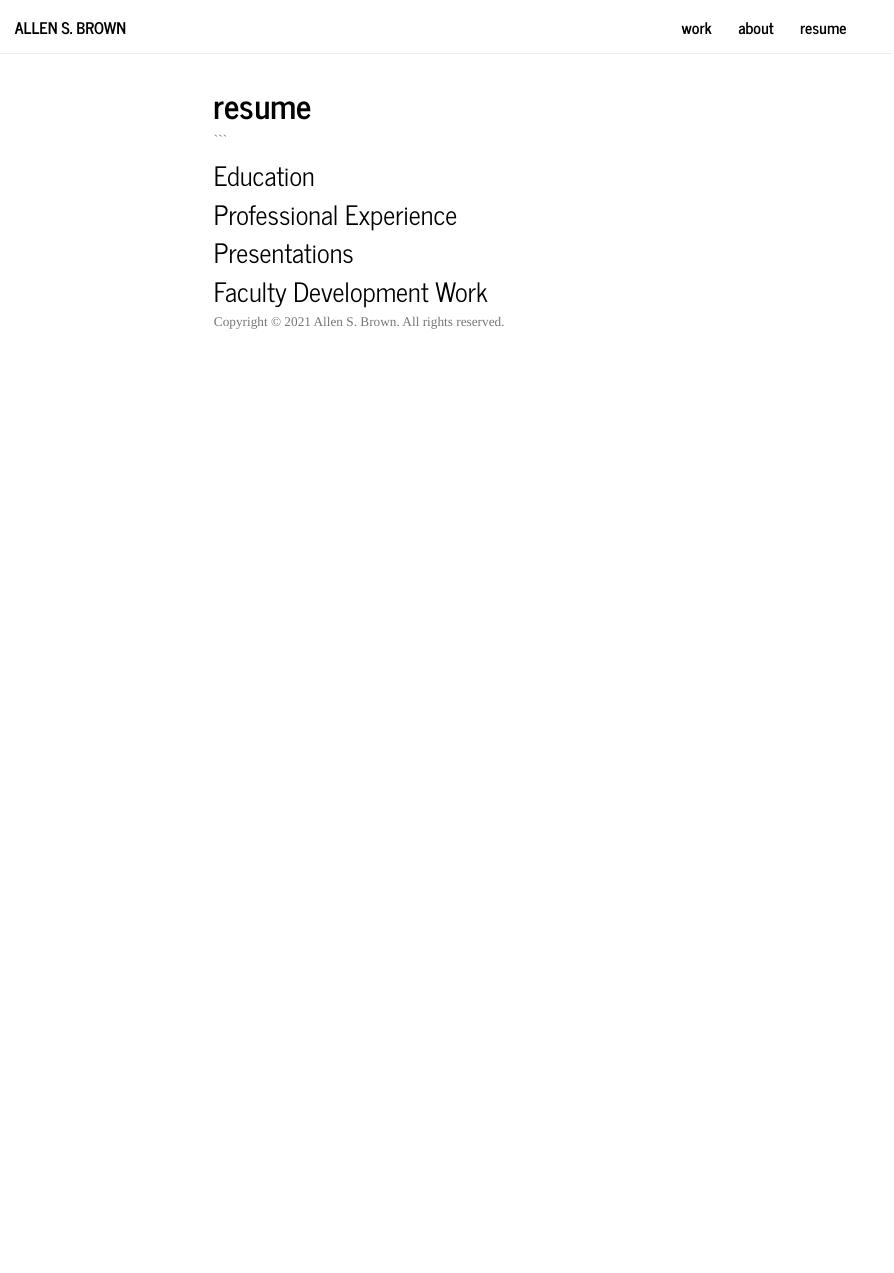
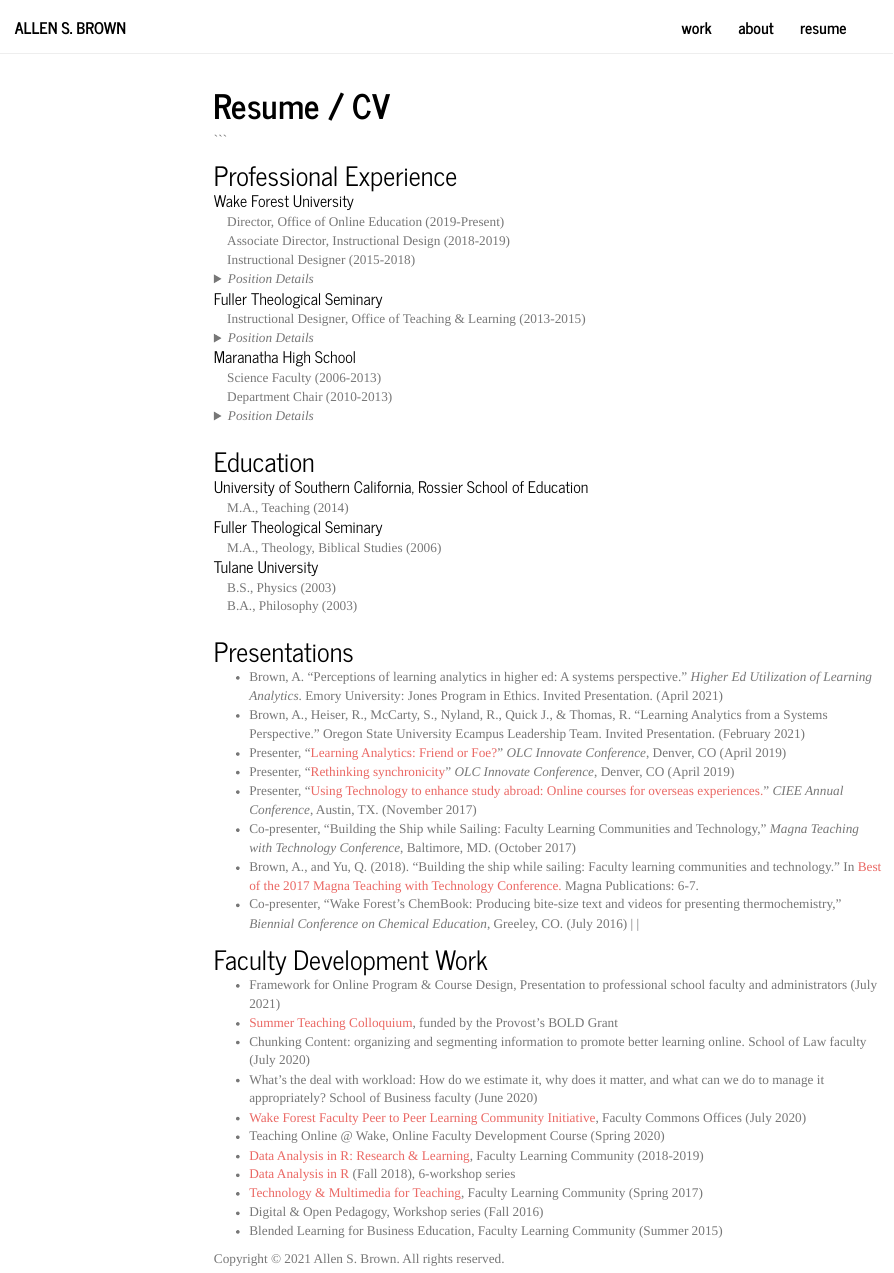
Before and after one commit to brown-allen/brown-allen.github.io, an R Markdown document (resume.Rmd): the page in a window 1100 px wide, from its top. Rendered offline with R 4.5, knitr and Pandoc, with nearby package versions; menus at the side of the page are left out.

Commit message:
resume page update

````diff
--- a/css/style.css
+++ b/css/style.css
@@ -20,9 +20,12 @@
 }
 
 .level1 h1 {
-  border-bottom: 2px solid;
+  margin-bottom: 10px;
+  margin-top: 20px;
 }
 
 h2, h3, h4, h5, h6 {
   font-weight: normal;
+  margin-top: 18px;
+  margin-bottom: 4px;
 }
--- a/resume.Rmd
+++ b/resume.Rmd
@@ -1,17 +1,74 @@
 ---
-title: "resume"
+title: "Resume / CV"
 output: html_document
 ---
 ```{r, child="_setup.Rmd"}
 ```
 
+## Professional Experience
+|
+#### Wake Forest University
+|     Director, Office of Online Education (2019-Present)
+|     Associate Director, Instructional Design (2018-2019)
+|     Instructional Designer (2015-2018)
+|
+<details>
+  <summary>*Position Details*</summary>
+*Advise senior academic administrators, schools, and programs on the design, development, and implementation of a broad range of online learning experiences (both degree & non-degree) in a manner that aligns with strategic objectives and values while ensuring the instructional integrity of online course development projects across the institution. Conducted original research, fostered strategic collaborations, and created evidence-based resources and tools that contributed to effective online teaching, learning and program administration. Developed and curated resources, tools, and technologies to evaluate and shape online course design and delivery. Oversaw training, on-demand help guides, and secondary technical support designed to support instructors teaching online courses. Managed a diverse team that contributed to a transparent and equitable organizational culture.*
+</details>
+|
+#### Fuller Theological Seminary
+|     Instructional Designer, Office of Teaching & Learning (2013-2015)
+|
+<details>
+  <summary>*Position Details*</summary>
+*Partnered with faculty to design, redesign, and assess online courses and other learning experiences across the institution. Developed several new resources relevant to online course development. Partnered closely with IT to integrate new technologies in the service of teaching and learning.*
+</details>
+|
+#### Maranatha High School
+|     Science Faculty (2006-2013)
+|     Department Chair (2010-2013)
+|
+<details>
+  <summary>*Position Details*</summary>
+*During my tenure as chair the school improved over virtually every relevant metric related to science enrollment and performance while new enrollments remained relatively stable. Initiated several new extracurricular opportunities (Science Olympiad, Science Quiz Bowl, School Science Fair, Student Internship & Research Opportunities). Increased both overall and URM enrollments in AP science courses while also increasing average score and pass rate. Average pass rate for AP Chemistry exams at the school went from 0% in the year before teaching the course to 95% year four.*
+</details>
+|
+|
+
 ## Education
-
-
-## Professional Experience
-
+|
+#### University of Southern California, Rossier School of Education
+|     M.A., Teaching (2014)
+#### Fuller Theological Seminary
+|     M.A., Theology, Biblical Studies (2006)
+#### Tulane University
+|     B.S., Physics (2003)
+|     B.A., Philosophy (2003)
+|
+|
 
 ## Presentations
-
+* Brown, A. “Perceptions of learning analytics in higher ed: A systems perspective.” *Higher Ed Utilization of Learning Analytics*. Emory University: Jones Program in Ethics. Invited Presentation. (April 2021)
+* Brown, A., Heiser, R., McCarty, S., Nyland, R., Quick J., & Thomas, R. “Learning Analytics from a Systems Perspective.” Oregon State University Ecampus Leadership Team. Invited Presentation. (February 2021)
+* Presenter, “[Learning Analytics: Friend or Foe?](https://onlinelearningconsortium.org/olc-innovate-2019-session-page/?session=6720&kwds=)” *OLC Innovate Conference*, Denver, CO (April 2019)
+* Presenter, “[Rethinking synchronicity](https://onlinelearningconsortium.org/olc-innovate-2019-session-page/?session=6608&kwds=_)” *OLC Innovate Conference*, Denver, CO (April 2019)
+* Presenter, “[Using Technology to enhance study abroad: Online courses for overseas experiences.](https://globaleducationconference.ciee.org/wp-content/uploads/2017-Austin-Program.pdf)” *CIEE Annual Conference*, Austin, TX. (November 2017)
+* Co-presenter, “Building the Ship while Sailing: Faculty Learning Communities and Technology,” *Magna Teaching with Technology Conference*, Baltimore, MD. (October 2017)
+ + Brown, A., and Yu, Q. (2018). “Building the ship while sailing: Faculty learning communities and technology.” In [Best of the 2017 Magna Teaching with Technology Conference.](http://info.magnapubs.com/2017-best-of-teaching-with-technology) Magna Publications: 6-7.
+* Co-presenter, “Wake Forest’s ChemBook: Producing bite-size text and videos for presenting thermochemistry,” *Biennial Conference on Chemical Education*, Greeley, CO. (July 2016)
+|
+|
 
 ## Faculty Development Work
+* Framework for Online Program & Course Design, Presentation to professional school faculty and administrators (July 2021)
+* [Summer Teaching Colloquium](https://oe.wfu.edu/teaching-online/colloquium/), funded by the Provost's BOLD Grant
+* Chunking Content: organizing and segmenting information to promote better learning online. School of Law faculty (July 2020)
+* What’s the deal with workload: How do we estimate it, why does it matter, and what can we do to manage it appropriately? School of Business faculty (June 2020)
+* [Wake Forest Faculty Peer to Peer Learning Community Initiative](https://cat.wfu.edu/support/forteachers/communities/peertopeer/), Faculty Commons Offices (July 2020)
+* Teaching Online @ Wake, Online Faculty Development Course (Spring 2020)
+* [Data Analysis in R: Research & Learning](https://docs.google.com/document/d/1qUvv8jJ0Q1Y0tO3RksxlyJZRKdsc15VJ6fKcecFiDbM/edit), Faculty Learning Community (2018-2019)
+* [Data Analysis in R](https://vimeopro.com/user39539526/data-analysis-in-r) (Fall 2018), 6-workshop series
+* [Technology & Multimedia for Teaching](https://docs.google.com/document/d/1NGRdtR5lrvSNID9V_idvqchpyqyYHIUBcL6jmmo2x0c/edit?usp=sharing), Faculty Learning Community (Spring 2017)
+* Digital & Open Pedagogy, Workshop series (Fall 2016)
+* Blended Learning for Business Education, Faculty Learning Community (Summer 2015)
````
Also changed, not shown: 2 other files.
